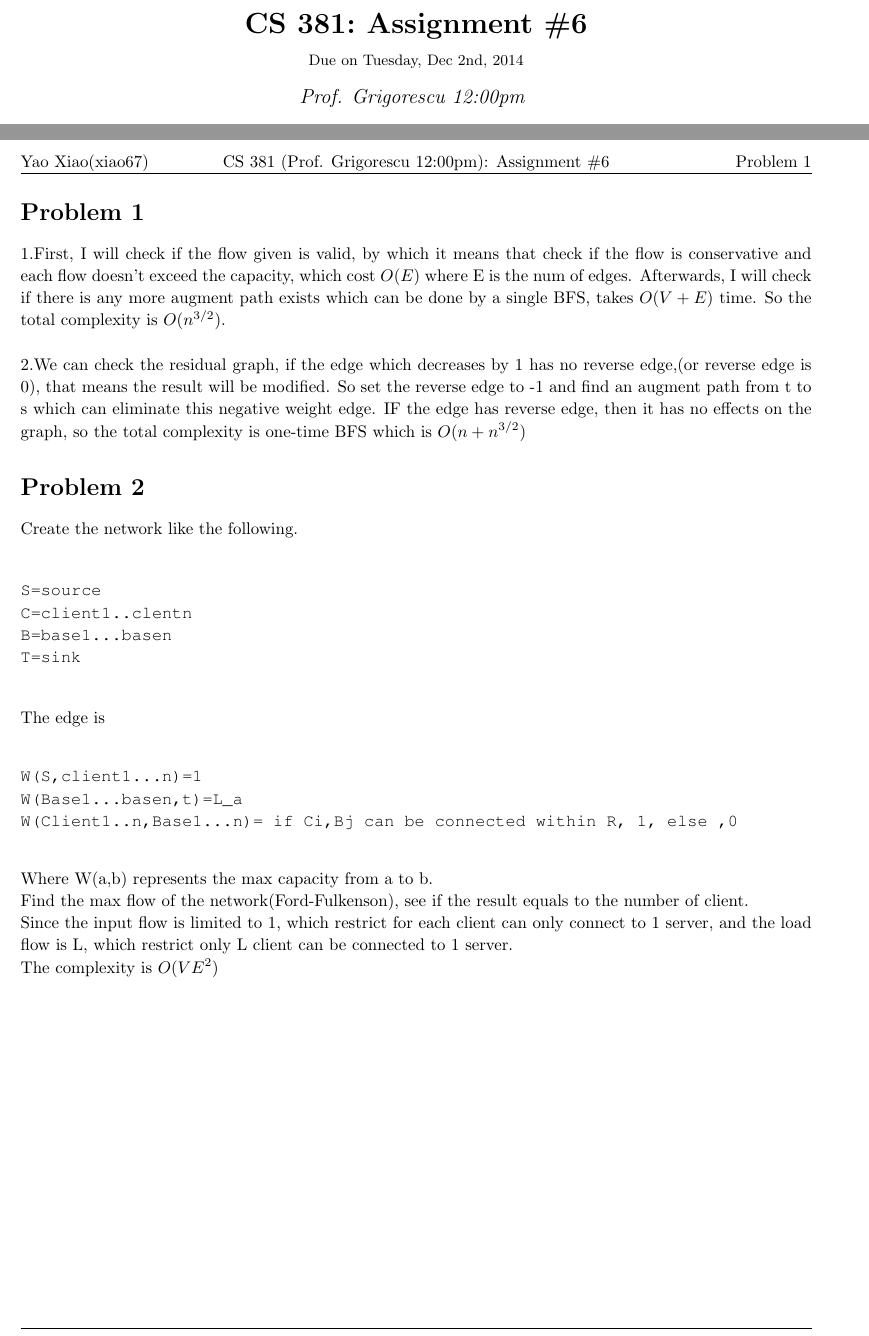
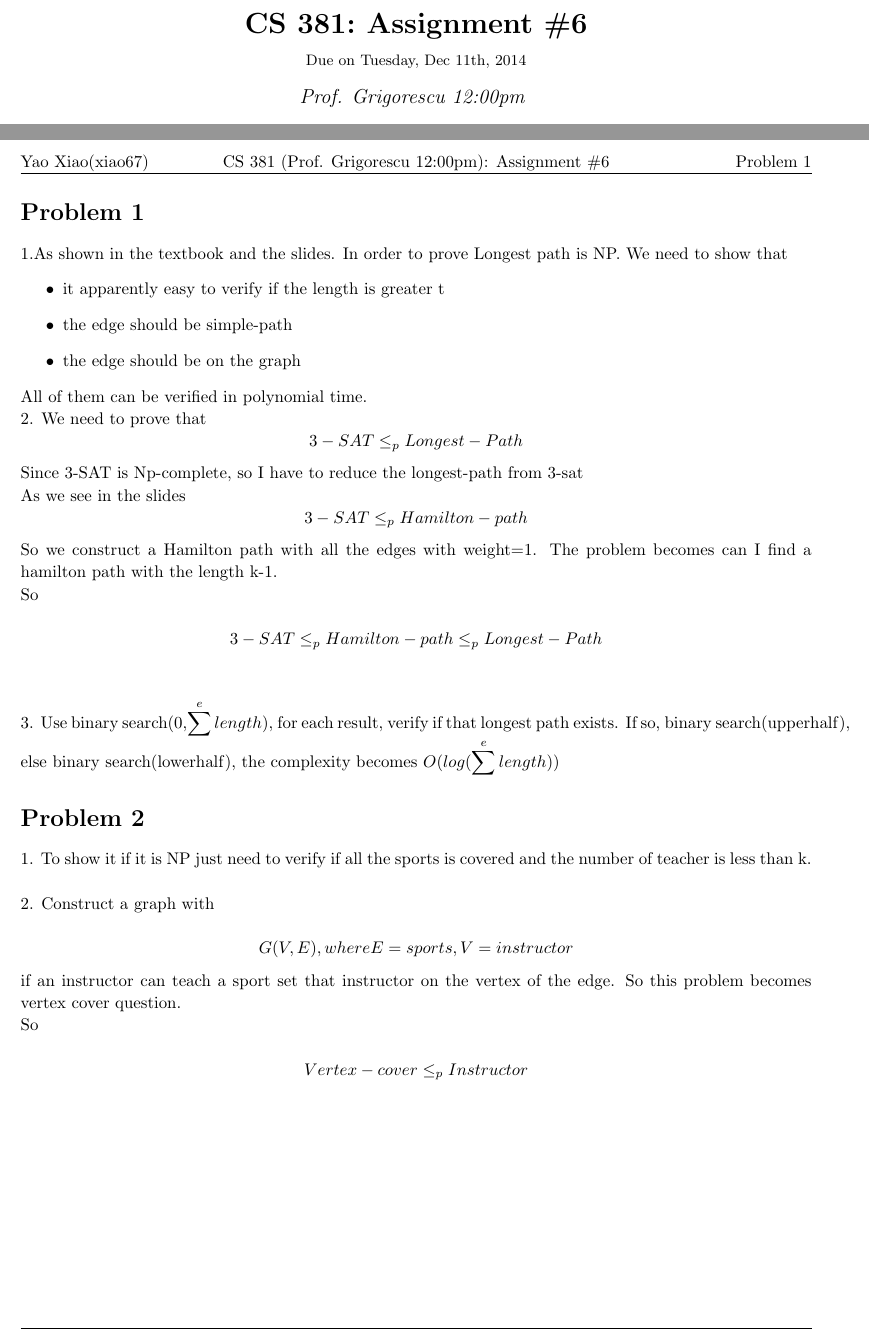
Before and after one commit to xarvey/cs381, a LaTeX problem sheet (HW6/assignment_2.tex): two parts of pages 1 and 2 of 2, joined at a grey line, cut so that both start at the same text. Compiled offline with pdfLaTeX.

```diff
--- a/HW6/assignment_2.tex
+++ b/HW6/assignment_2.tex
@@ -150,7 +150,7 @@
 %----------------------------------------------------------------------------------------
 
 \newcommand{\hmwkTitle}{Assignment\ \#6} % Assignment title
-\newcommand{\hmwkDueDate}{Tuesday,\ Dec 2nd,\ 2014} % Due date
+\newcommand{\hmwkDueDate}{Tuesday,\ Dec 11th,\ 2014} % Due date
 \newcommand{\hmwkClass}{CS 381} % Course/class
 \newcommand{\hmwkClassTime}{12:00pm} % Class/lecture time
 \newcommand{\hmwkClassInstructor}{Prof. Grigorescu} % Teacher/lecturer
@@ -195,40 +195,50 @@
 
 \begin{homeworkProblem}
 
-1.First, I will check if the flow given is valid, by which it means that check if the flow is conservative and each flow doesn't exceed the capacity, which cost $O(E)$ where E is the num of edges. Afterwards, I will check if there is any more augment path exists which can be done by a single BFS, takes $O(V+E)$ time. So the total complexity is $O(n^{3/2})$. \\
+1.As shown in the textbook and the slides. In order to prove Longest path is NP. We need to show that
+\begin{itemize}
+
+\item it apparently easy to verify if the length is greater t
+\item the edge should be simple-path
+\item the edge should be on the graph
+
+\end{itemize}
+
+All of them can be verified in polynomial time.\\
+ 2. We need to prove that
+$$3-SAT\le_pLongest-Path$$
+
+Since 3-SAT is Np-complete, so I have to reduce the longest-path from 3-sat
+
+As we see in the slides
+$$3-SAT\le_pHamilton-path$$
+
+So we construct a Hamilton path with all the edges with weight=1. The problem becomes can I find a hamilton path with the length k-1.
+
+So
+
+$$3-SAT\le_pHamilton-path\le_pLongest-Path$$\\
 
 
-2.We can check the residual graph, if the edge which decreases by 1 has no reverse edge,(or reverse edge is 0), that means the result will be modified. So set the reverse edge to -1 and find an augment path from t to s which can eliminate this negative weight edge. IF the edge has reverse edge, then it has no effects on the graph, so the total complexity is one-time BFS which is $O(n+n^{3/2})$
+3. Use binary search(0,$\sum\limits^elength$), for each result, verify if that longest path exists. If so, binary search(upperhalf), else binary search(lowerhalf), the complexity becomes $O(log(\sum\limits^elength))$
+
 
 \end{homeworkProblem}
 
 \begin{homeworkProblem}
 
-Create the network like the following.
+1. To show it if it is NP just need to verify if all the sports is covered and the number of teacher is less than k.\\
 
-\begin{verbatim}
+2. Construct a graph with
 
-S=source
-C=client1..clentn
-B=base1...basen
-T=sink
+$$G(V,E), where E = sports, V = instructor$$
 
-\end{verbatim}
-The edge is
-\begin{verbatim}
+if an instructor can teach a sport set that instructor on the vertex of the edge. So this problem becomes vertex cover question.
 
-W(S,client1...n)=1
-W(Base1...basen,t)=L_a
-W(Client1..n,Base1...n)= if Ci,Bj can be connected within R, 1, else ,0
+So
 
-\end{verbatim}
-Where W(a,b) represents the max capacity from a to b.
+$$Vertex-cover\le_pInstructor$$
 
-Find the max flow of the network(Ford-Fulkenson), see if the result equals to the number of client.
-
-Since the input flow is limited to 1, which restrict for each client can only connect to 1 server, and the load flow is L, which restrict only L client can be connected to 1 server.
-
-The complexity is $O(VE^2)$
 
 \end{homeworkProblem}
 
```
Also changed, not shown: HW6/assignment_2.pdf, 1 other file.
